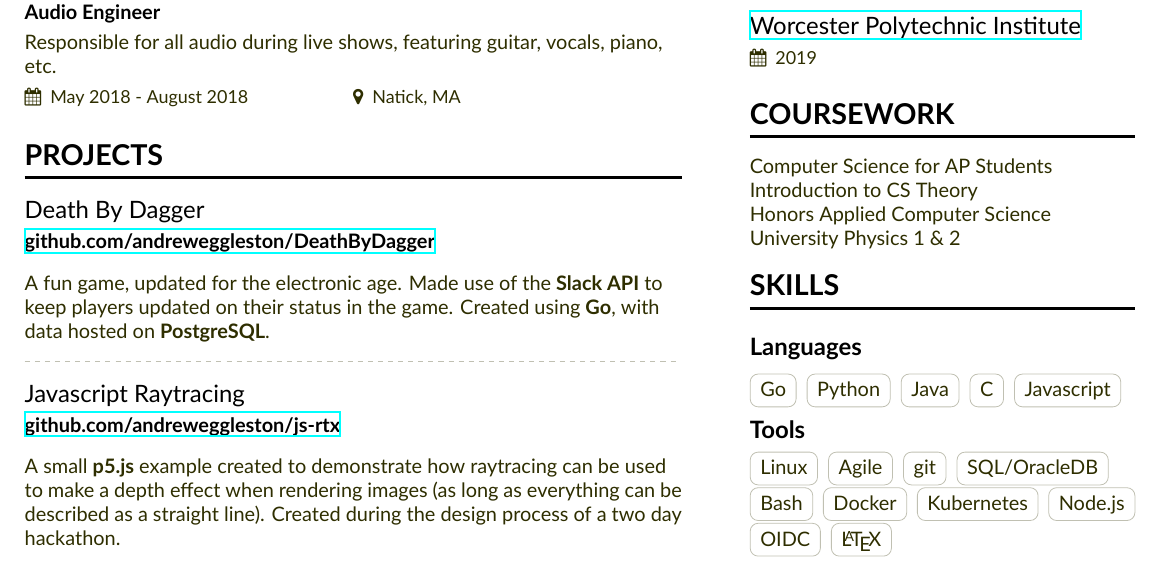
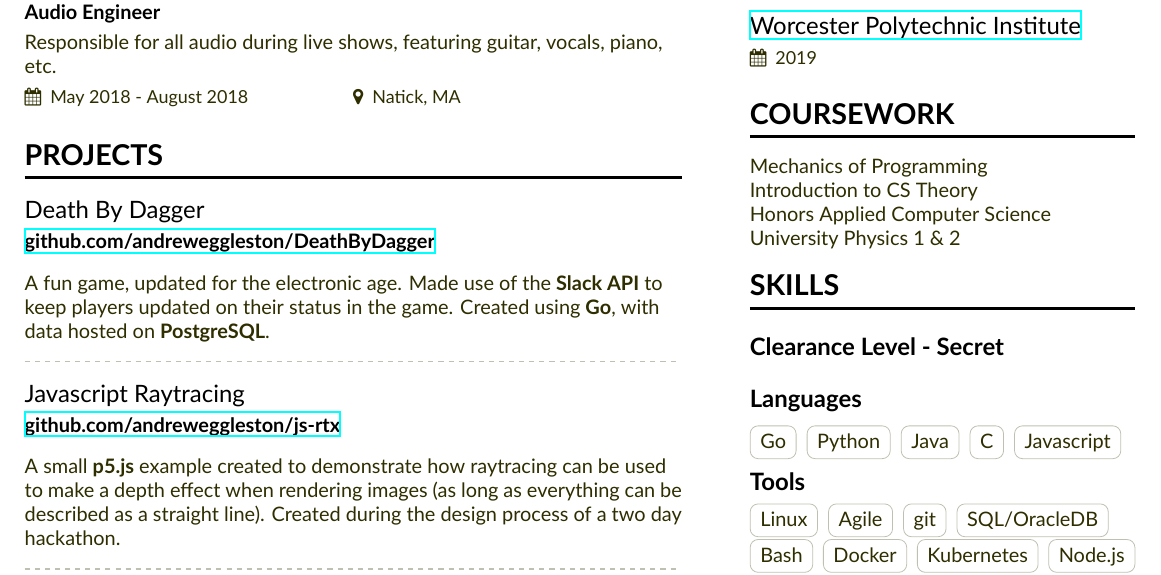
Before and after one commit to andreweggleston/cv, a LaTeX CV (Resume.tex, which reads resume-sidebar.tex): part of the page, cut so that both start at the same text. Compiled offline with XeLaTeX.

Commit message:
Added clearance level and updated current classwork

```diff
--- a/resume-sidebar.tex
+++ b/resume-sidebar.tex
@@ -8,13 +8,16 @@
   \cveventnew{\href{https://www.wpi.edu}{Worcester Polytechnic Institute}}{}{}{2019}{}
 
 \cvsection{Coursework}
-  Computer Science for AP Students \par
+  Mechanics of Programming \par
   Introduction to CS Theory \par
   Honors Applied Computer Science \par
   University Physics 1 \& 2
 
 \cvsection{Skills}
-  \cvsubsection{Languages}
+
+  \cvsubsection{Clearance Level - Secret}
+
+  \smallskip\cvsubsection{Languages}
   \cvtag{Go}
   \cvtag{Python}
   \cvtag{Java}
```
